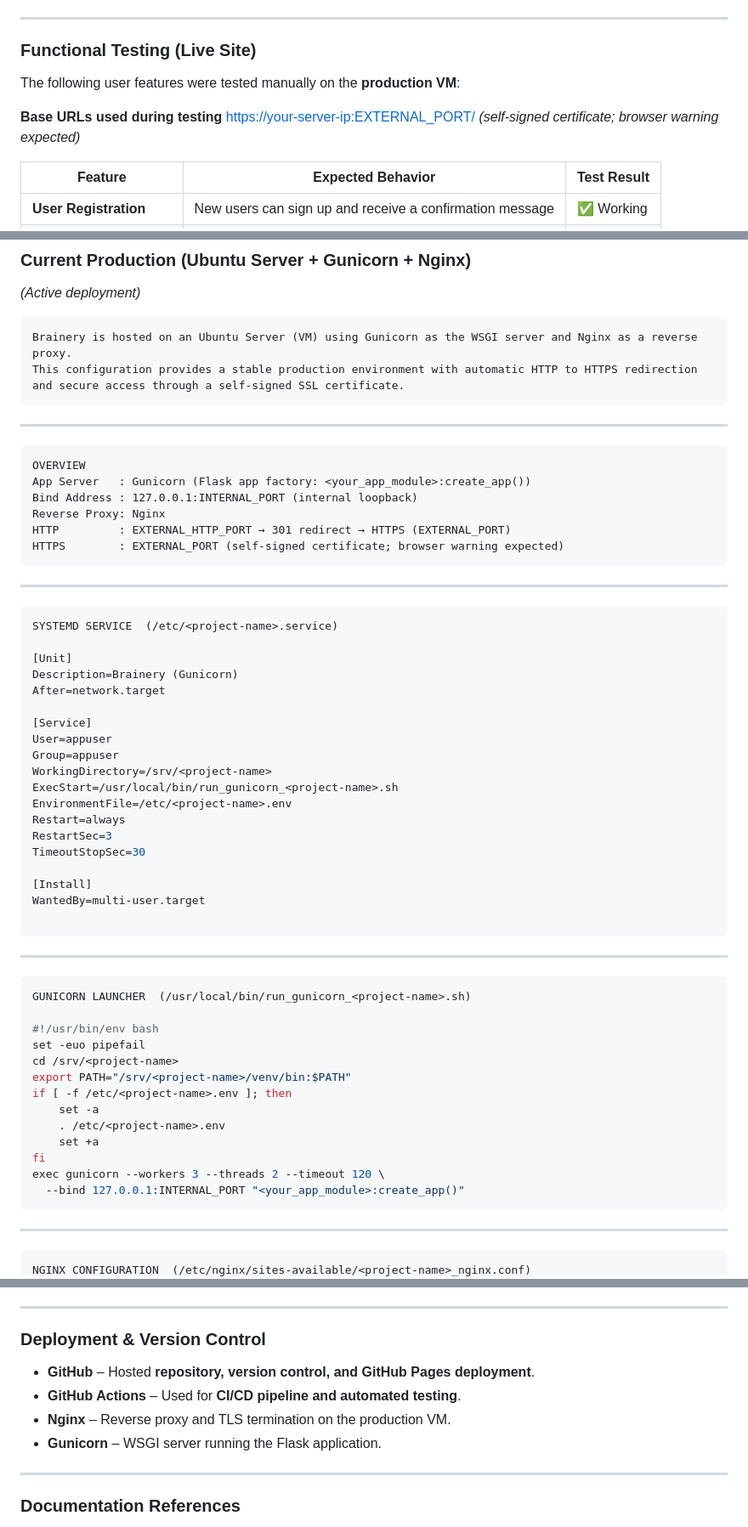
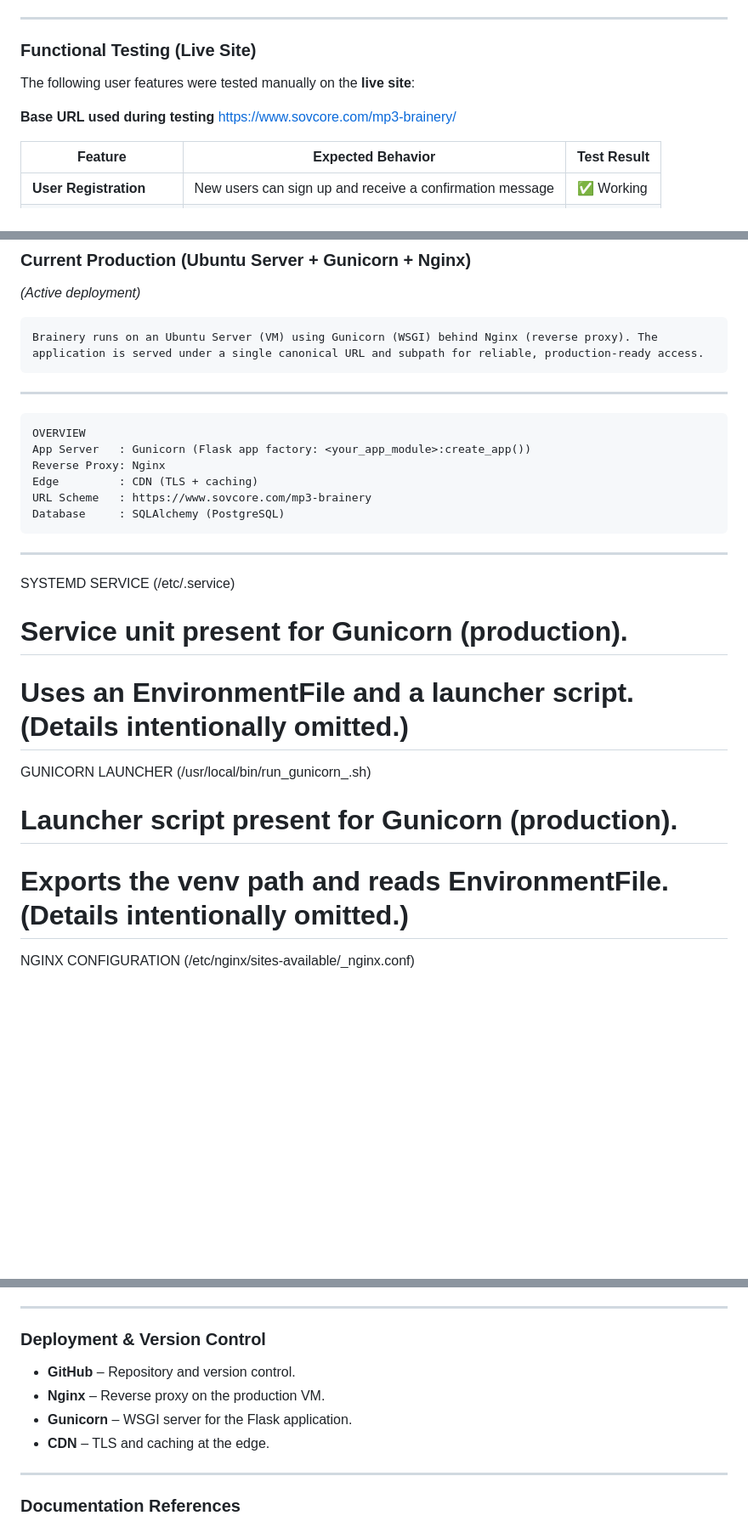
Before and after one commit to MH-LIKHON/MP3-Brainery, a Markdown page: README.md, 3 parts joined by grey strips. Shown at 85% size. Drawn GitHub-style; blank space fills up the shorter version.

Commit message:
Updated - deployed links, process and tech used

````diff
--- a/README.md
+++ b/README.md
@@ -600,11 +601,11 @@ A group of 5 users was asked to complete various tasks without guidance to asses
 ---
 
 ### **Functional Testing (Live Site)**
-The following user features were tested manually on the **production VM**:
+The following user features were tested manually on the **live site**:
 
-**Base URLs used during testing**
-[https://your-server-ip:EXTERNAL_PORT/](https://your-server-ip:EXTERNAL_PORT/)
-*(self-signed certificate; browser warning expected)*
+**Base URL used during testing**
+https://www.sovcore.com/mp3-brainery/
+
 
 | **Feature**            | **Expected Behavior**                                      | **Test Result** |
 |------------------------|-------------------------------------------------------------|-----------------|
@@ -743,9 +744,7 @@ All critical pages and associated stylesheets were validated using W3C tools to
 *(Active deployment)*
 
 ```
-Brainery is hosted on an Ubuntu Server (VM) using Gunicorn as the WSGI server and Nginx as a reverse proxy.
-This configuration provides a stable production environment with automatic HTTP to HTTPS redirection
-and secure access through a self-signed SSL certificate.
+Brainery runs on an Ubuntu Server (VM) using Gunicorn (WSGI) behind Nginx (reverse proxy). The application is served under a single canonical URL and subpath for reliable, production-ready access.
 ```
 
 ---
@@ -753,56 +752,23 @@ and secure access through a self-signed SSL certificate.
 ```
 OVERVIEW
 App Server   : Gunicorn (Flask app factory: <your_app_module>:create_app())
-Bind Address : 127.0.0.1:INTERNAL_PORT (internal loopback)
 Reverse Proxy: Nginx
-HTTP         : EXTERNAL_HTTP_PORT → 301 redirect → HTTPS (EXTERNAL_PORT)
-HTTPS        : EXTERNAL_PORT (self-signed certificate; browser warning expected)
+Edge         : CDN (TLS + caching)
+URL Scheme   : https://www.sovcore.com/mp3-brainery
+Database     : SQLAlchemy (PostgreSQL)
 ```
 
 
 ---
 
-```bash
 SYSTEMD SERVICE  (/etc/<project-name>.service)
+# Service unit present for Gunicorn (production).
+# Uses an EnvironmentFile and a launcher script. (Details intentionally omitted.)
 
-[Unit]
-Description=Brainery (Gunicorn)
-After=network.target
 
-[Service]
-User=appuser
-Group=appuser
-WorkingDirectory=/srv/<project-name>
-ExecStart=/usr/local/bin/run_gunicorn_<project-name>.sh
-EnvironmentFile=/etc/<project-name>.env
-Restart=always
-RestartSec=3
-TimeoutStopSec=30
+GUNICORN LAUNCHER  (/usr/local/bin/run_gunicorn_<project-name>.sh)
+# Launcher script present for Gunicorn (production).
+# Exports the venv path and reads EnvironmentFile. (Details intentionally omitted.)
 
-[Install]
-WantedBy=multi-user.target
 
-```
-
----
-
-```bash
-GUNICORN LAUNCHER  (/usr/local/bin/run_gunicorn_<project-name>.sh)
-
-#!/usr/bin/env bash
-set -euo pipefail
-cd /srv/<project-name>
-export PATH="/srv/<project-name>/venv/bin:$PATH"
-if [ -f /etc/<project-name>.env ]; then
-    set -a
-    . /etc/<project-name>.env
-    set +a
-fi
-exec gunicorn --workers 3 --threads 2 --timeout 120 \
-  --bind 127.0.0.1:INTERNAL_PORT "<your_app_module>:create_app()"
-```
-
----
-
-```bash
 NGINX CONFIGURATION  (/etc/nginx/sites-available/<project-name>_nginx.conf)
@@ -940,10 +870,10 @@ Brainery was built using a combination of **open-source technologies, libraries,
 ---
 
 ### **Deployment & Version Control**
-- **GitHub** – Hosted **repository, version control, and GitHub Pages deployment**.
-- **GitHub Actions** – Used for **CI/CD pipeline and automated testing**.
-- **Nginx** – Reverse proxy and TLS termination on the production VM.
-- **Gunicorn** – WSGI server running the Flask application.
+- **GitHub** – Repository and version control.
+- **Nginx** – Reverse proxy on the production VM.
+- **Gunicorn** – WSGI server for the Flask application.
+- **CDN** – TLS and caching at the edge.
 
 ---
 
````
Also changed, not shown: other parts of README.md (+10 -45 lines).
